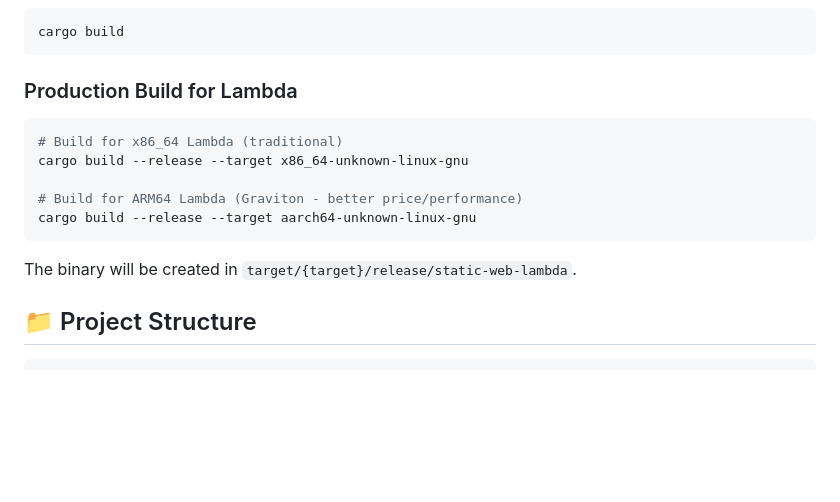
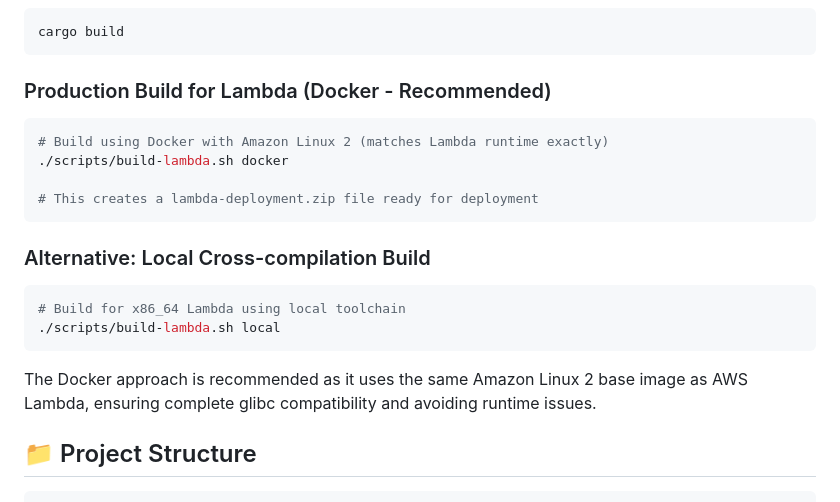
Before and after one commit to buknon/serverless-web-server, a Markdown page: README.md, the part around one of its changes. Drawn GitHub-style; blank space fills up the shorter version.

````diff
--- a/README.md
+++ b/README.md
@@ -315,16 +304,21 @@ RUST_LOG=info ./target/debug/static-web-lambda --mode local
 cargo build
 ```
 
-### Production Build for Lambda
+### Production Build for Lambda (Docker - Recommended)
 ```bash
-# Build for x86_64 Lambda (traditional)
-cargo build --release --target x86_64-unknown-linux-gnu
+# Build using Docker with Amazon Linux 2 (matches Lambda runtime exactly)
+./scripts/build-lambda.sh docker
 
-# Build for ARM64 Lambda (Graviton - better price/performance)
-cargo build --release --target aarch64-unknown-linux-gnu
+# This creates a lambda-deployment.zip file ready for deployment
 ```
 
-The binary will be created in `target/{target}/release/static-web-lambda`.
+### Alternative: Local Cross-compilation Build
+```bash
+# Build for x86_64 Lambda using local toolchain
+./scripts/build-lambda.sh local
+```
+
+The Docker approach is recommended as it uses the same Amazon Linux 2 base image as AWS Lambda, ensuring complete glibc compatibility and avoiding runtime issues.
 
 ## 📁 Project Structure
 
````
Also changed, not shown: other parts of README.md (+27 -29 lines).
